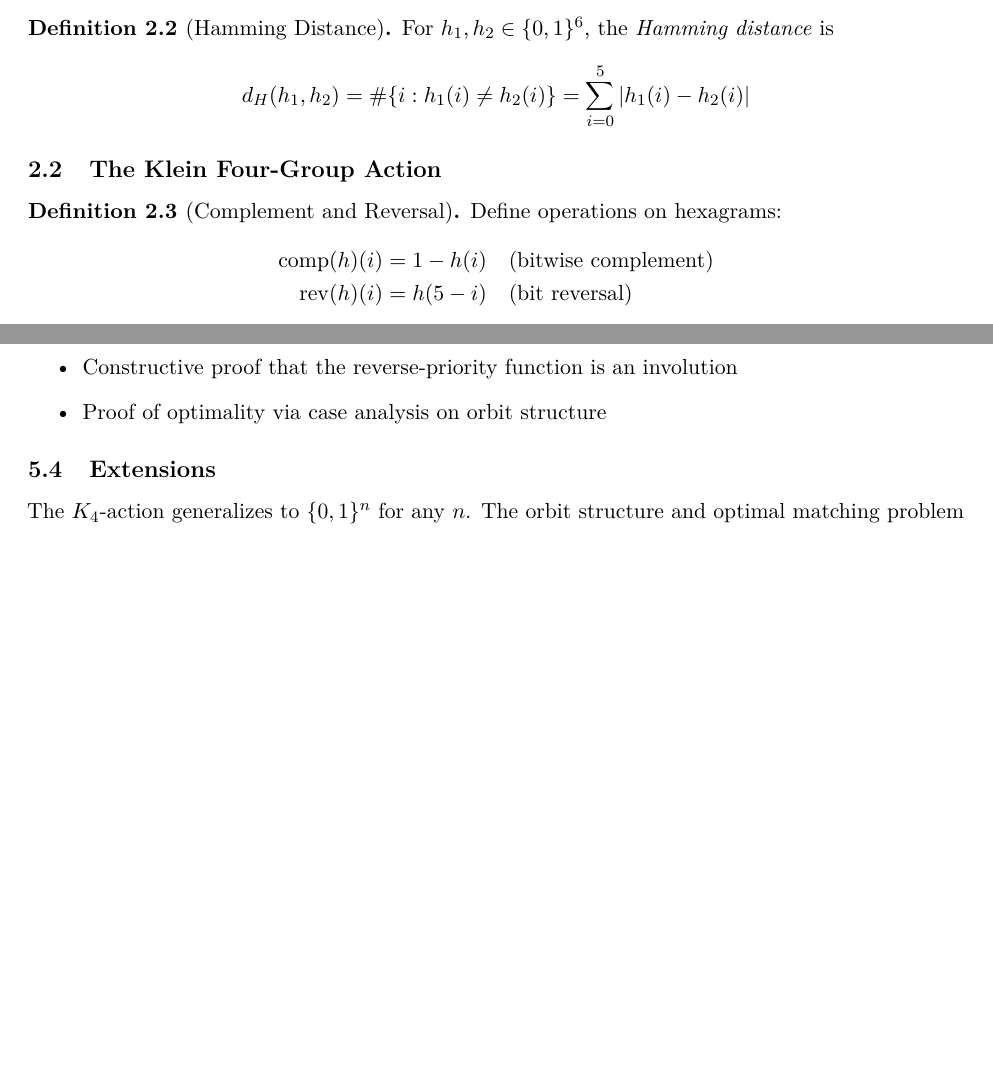
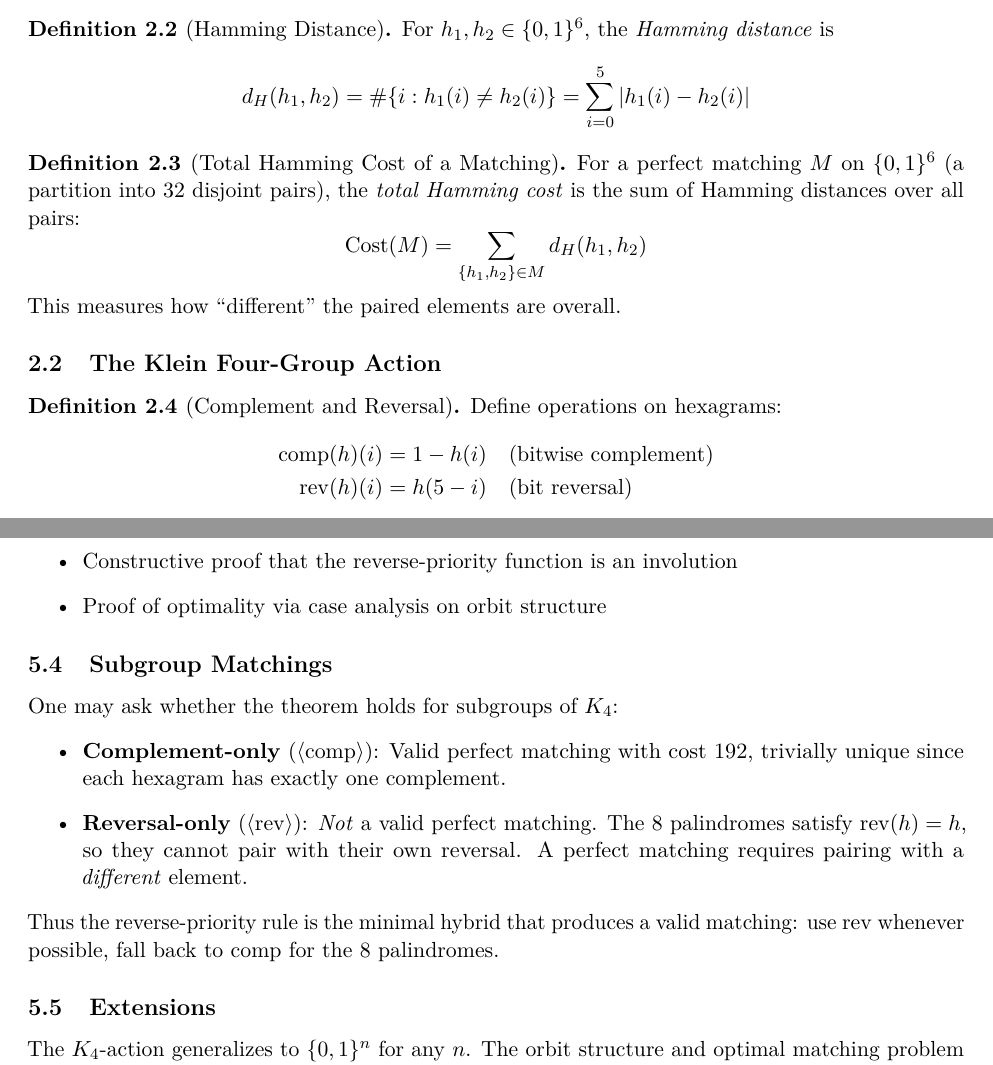
Before and after one commit to alerad/iching_, a LaTeX paper (paper_source.tex): two parts of pages 2 and 6 of 6 before the commit and two parts of pages 2 and 6 of 7 after it, joined at a grey line, cut so that both start at the same text, the shorter picture padded with empty space. Compiled offline with pdfLaTeX.

Commit message:
Add total Hamming cost definition + subgroup analysis
Per Timothy Chow's feedback:
- Added Definition 2.3 (Total Hamming Cost) early in the paper
- Added Subgroup Matchings subsection answering:
  - C-only: valid matching, cost 192, unique
  - R-only: NOT valid (palindromes can't self-pair)

```diff
--- a/paper_source.tex
+++ b/paper_source.tex
@@ -98,6 +98,14 @@ For $h_1, h_2 \in \B^6$, the \emph{Hamming distance} is
 \[
 \Ham(h_1, h_2) = \#\{i : h_1(i) \neq h_2(i)\} = \sum_{i=0}^{5} |h_1(i) - h_2(i)|
 \]
+\end{definition}
+
+\begin{definition}[Total Hamming Cost of a Matching]
+For a perfect matching $M$ on $\B^6$ (a partition into 32 disjoint pairs), the \emph{total Hamming cost} is the sum of Hamming distances over all pairs:
+\[
+\mathrm{Cost}(M) = \sum_{\{h_1, h_2\} \in M} \Ham(h_1, h_2)
+\]
+This measures how ``different'' the paired elements are overall.
 \end{definition}
 
 \subsection{The Klein Four-Group Action}
@@ -319,6 +327,15 @@ All results are machine-checked in Lean~4 using the Mathlib library:
     \item Proof of optimality via case analysis on orbit structure
 \end{itemize}
 
+\subsection{Subgroup Matchings}
+
+One may ask whether the theorem holds for subgroups of $K_4$:
+\begin{itemize}
+    \item \textbf{Complement-only} ($\langle \comp \rangle$): Valid perfect matching with cost 192, trivially unique since each hexagram has exactly one complement.
+    \item \textbf{Reversal-only} ($\langle \rev \rangle$): \emph{Not} a valid perfect matching. The 8 palindromes satisfy $\rev(h) = h$, so they cannot pair with their own reversal. A perfect matching requires pairing with a \emph{different} element.
+\end{itemize}
+Thus the reverse-priority rule is the minimal hybrid that produces a valid matching: use $\rev$ whenever possible, fall back to $\comp$ for the 8 palindromes.
+
 \subsection{Extensions}
 
 The $K_4$-action generalizes to $\B^n$ for any $n$. The orbit structure and optimal matching problem remain well-defined; we conjecture the reverse-priority rule remains optimal for all $n$.
```
Also changed, not shown: paper.pdf (deleted).
